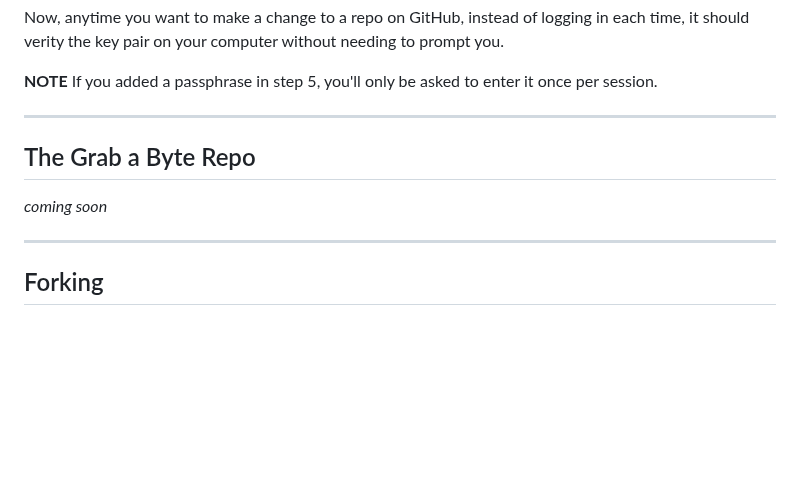
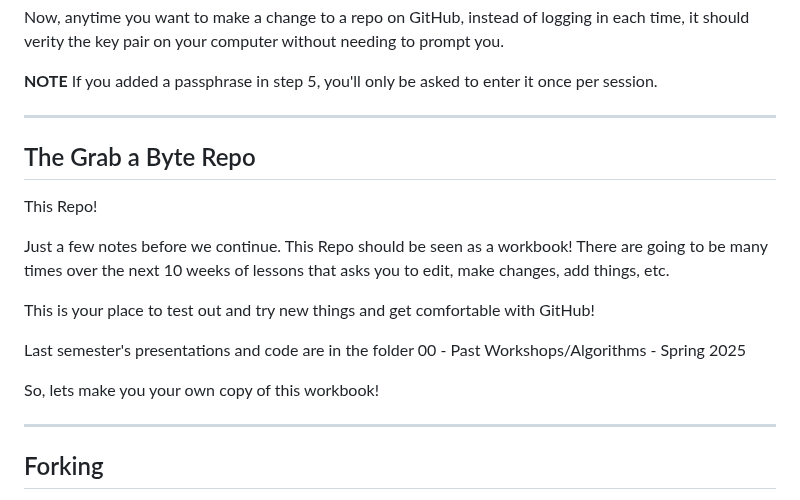
Before and after one commit to Women-In-Technology-ACC/GrabAByte, a Markdown page: 01 - Getting Started With Github/1-STARTHERE.md, the part around the change. Rendered like a GitHub page; blank space fills up the shorter version.

Commit message:
Add section on the Grab a Byte Repo workbook in the lesson 1 markdown file

```diff
--- a/01 - Getting Started With Github/1-STARTHERE.md
+++ b/01 - Getting Started With Github/1-STARTHERE.md
@@ -134,11 +134,19 @@ Now, anytime you want to make a change to a repo on GitHub, instead of logging i
 
 **NOTE** If you added a passphrase in step 5, you'll only be asked to enter it once per session.
 
-
 ---
 
 ## The Grab a Byte Repo
-*coming soon*
+
+This Repo!
+
+Just a few notes before we continue. This Repo should be seen as a workbook! There are going to be many times over the next 10 weeks of lessons that asks you to edit, make changes, add things, etc.
+
+This is your place to test out and try new things and get comfortable with GitHub!
+
+Last semester's presentations and code are in the folder 00 - Past Workshops/Algorithms - Spring 2025
+
+So, lets make you your own copy of this workbook!
 
 ---
 
```
